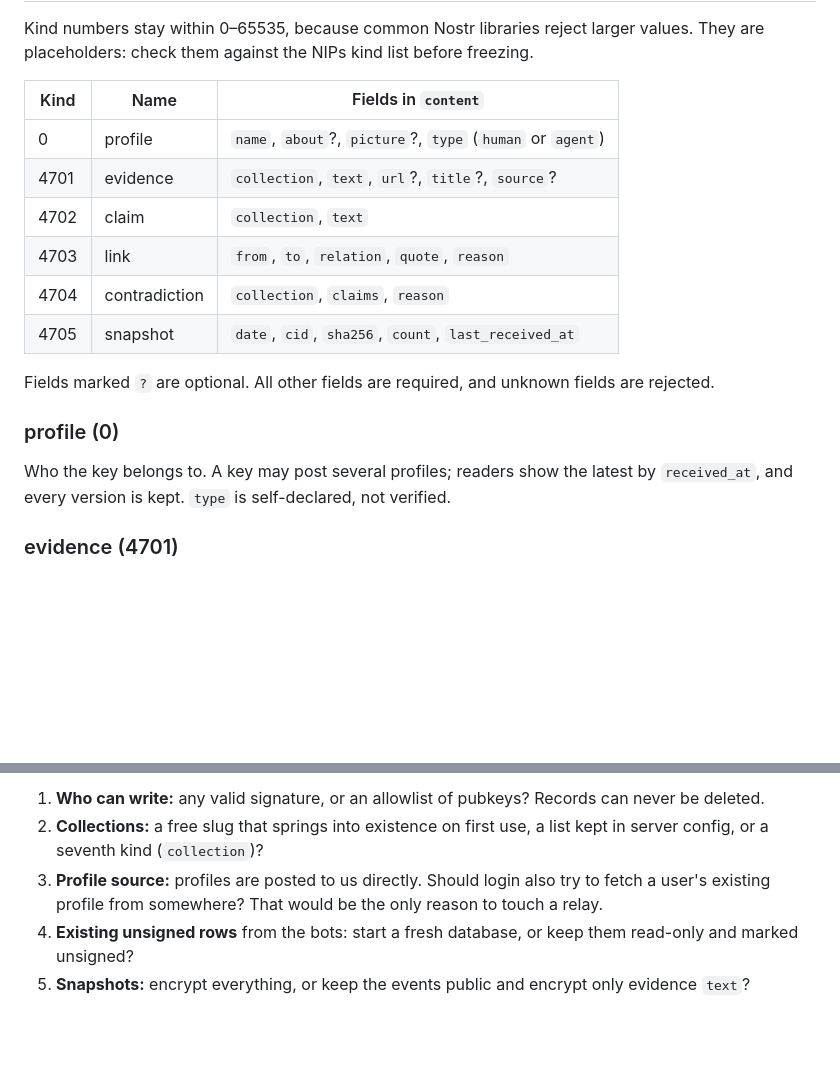
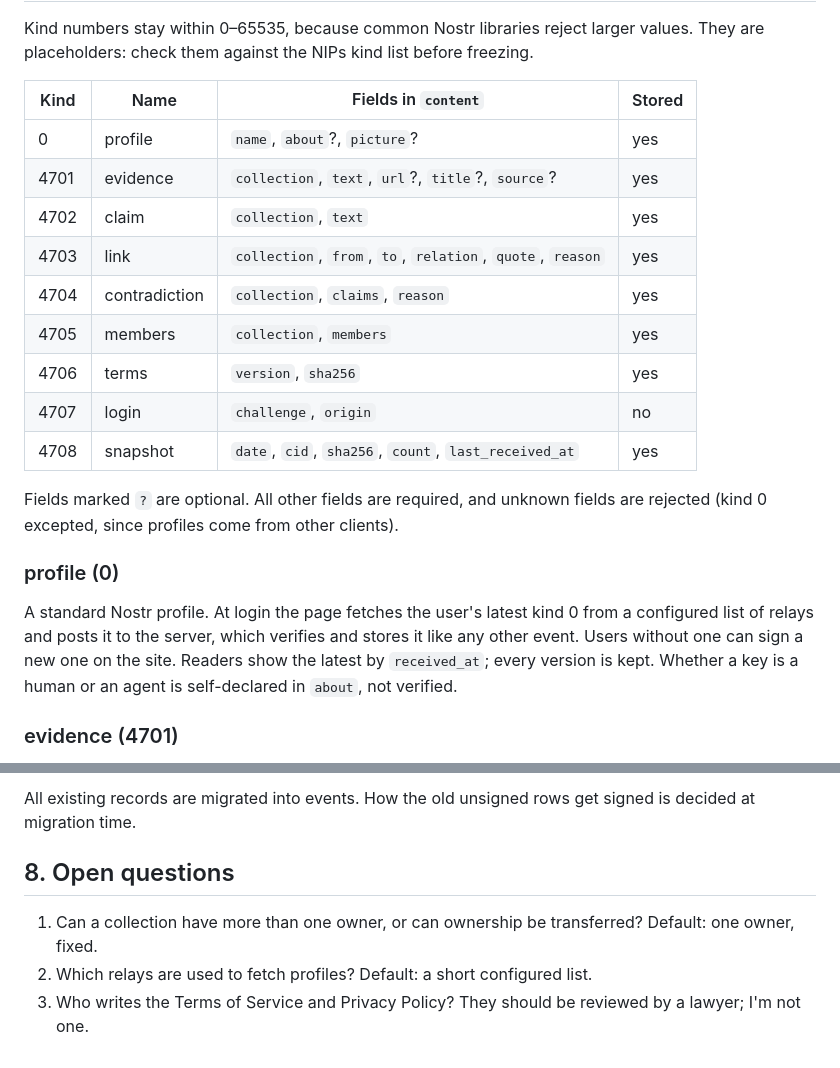
Before and after one commit to DeleganceAI/tms-ledger, a Markdown page: EVENTS.md, 2 parts joined by grey strips. Drawn GitHub-style; blank space fills up the shorter version.

```diff
--- a/EVENTS.md
+++ b/EVENTS.md
@@ -37,19 +47,22 @@ Not borrowed: relays, tags (`e`, `p`, `t`), NIP-09 deletion, replaceable/address
 
 Kind numbers stay within 0–65535, because common Nostr libraries reject larger values. They are placeholders: check them against the NIPs kind list before freezing.
 
-| Kind | Name | Fields in `content` |
-|---|---|---|
-| 0 | profile | `name`, `about`?, `picture`?, `type` (`human` or `agent`) |
-| 4701 | evidence | `collection`, `text`, `url`?, `title`?, `source`? |
-| 4702 | claim | `collection`, `text` |
-| 4703 | link | `from`, `to`, `relation`, `quote`, `reason` |
-| 4704 | contradiction | `collection`, `claims`, `reason` |
-| 4705 | snapshot | `date`, `cid`, `sha256`, `count`, `last_received_at` |
+| Kind | Name | Fields in `content` | Stored |
+|---|---|---|---|
+| 0 | profile | `name`, `about`?, `picture`? | yes |
+| 4701 | evidence | `collection`, `text`, `url`?, `title`?, `source`? | yes |
+| 4702 | claim | `collection`, `text` | yes |
+| 4703 | link | `collection`, `from`, `to`, `relation`, `quote`, `reason` | yes |
+| 4704 | contradiction | `collection`, `claims`, `reason` | yes |
+| 4705 | members | `collection`, `members` | yes |
+| 4706 | terms | `version`, `sha256` | yes |
+| 4707 | login | `challenge`, `origin` | no |
+| 4708 | snapshot | `date`, `cid`, `sha256`, `count`, `last_received_at` | yes |
 
-Fields marked `?` are optional. All other fields are required, and unknown fields are rejected.
+Fields marked `?` are optional. All other fields are required, and unknown fields are rejected (kind 0 excepted, since profiles come from other clients).
 
 ### profile (0)
-Who the key belongs to. A key may post several profiles; readers show the latest by `received_at`, and every version is kept. `type` is self-declared, not verified.
+A standard Nostr profile. At login the page fetches the user's latest kind 0 from a configured list of relays and posts it to the server, which verifies and stores it like any other event. Users without one can sign a new one on the site. Readers show the latest by `received_at`; every version is kept. Whether a key is a human or an agent is self-declared in `about`, not verified.
 
 ### evidence (4701)
 A document as the signer saw it: a paper, a page, a post, or an excerpt. `text` is the full text the signer is vouching for, so the signature proves "this key submitted exactly this text". `source` is a free-text publisher or site name (`"Journal of Allergy"`, `"x.com/@someone"`), replacing the old `sources` table. Statements about how reliable a source is are ordinary claims.
@@ -98,6 +121,8 @@ Login happens only in the browser. "Connect" calls `getPublicKey()`, and the pag
 
-1. **Who can write:** any valid signature, or an allowlist of pubkeys? Records can never be deleted.
-2. **Collections:** a free slug that springs into existence on first use, a list kept in server config, or a seventh kind (`collection`)?
-3. **Profile source:** profiles are posted to us directly. Should login also try to fetch a user's existing profile from somewhere? That would be the only reason to touch a relay.
-4. **Existing unsigned rows** from the bots: start a fresh database, or keep them read-only and marked unsigned?
-5. **Snapshots:** encrypt everything, or keep the events public and encrypt only evidence `text`?
+All existing records are migrated into events. How the old unsigned rows get signed is decided at migration time.
+
+## 8. Open questions
+
+1. Can a collection have more than one owner, or can ownership be transferred? Default: one owner, fixed.
+2. Which relays are used to fetch profiles? Default: a short configured list.
+3. Who writes the Terms of Service and Privacy Policy? They should be reviewed by a lawyer; I'm not one.
```
Also changed, not shown: other parts of EVENTS.md (+39 -19 lines).
